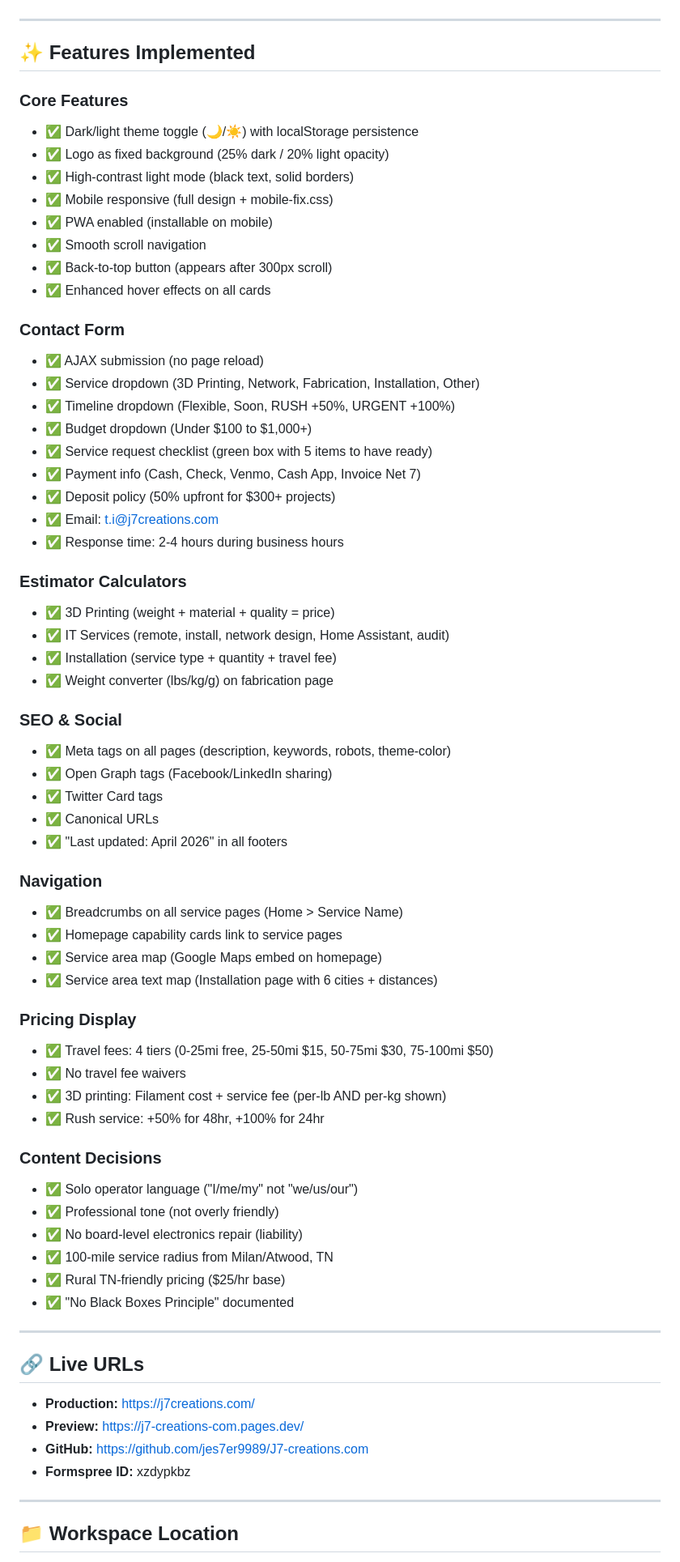
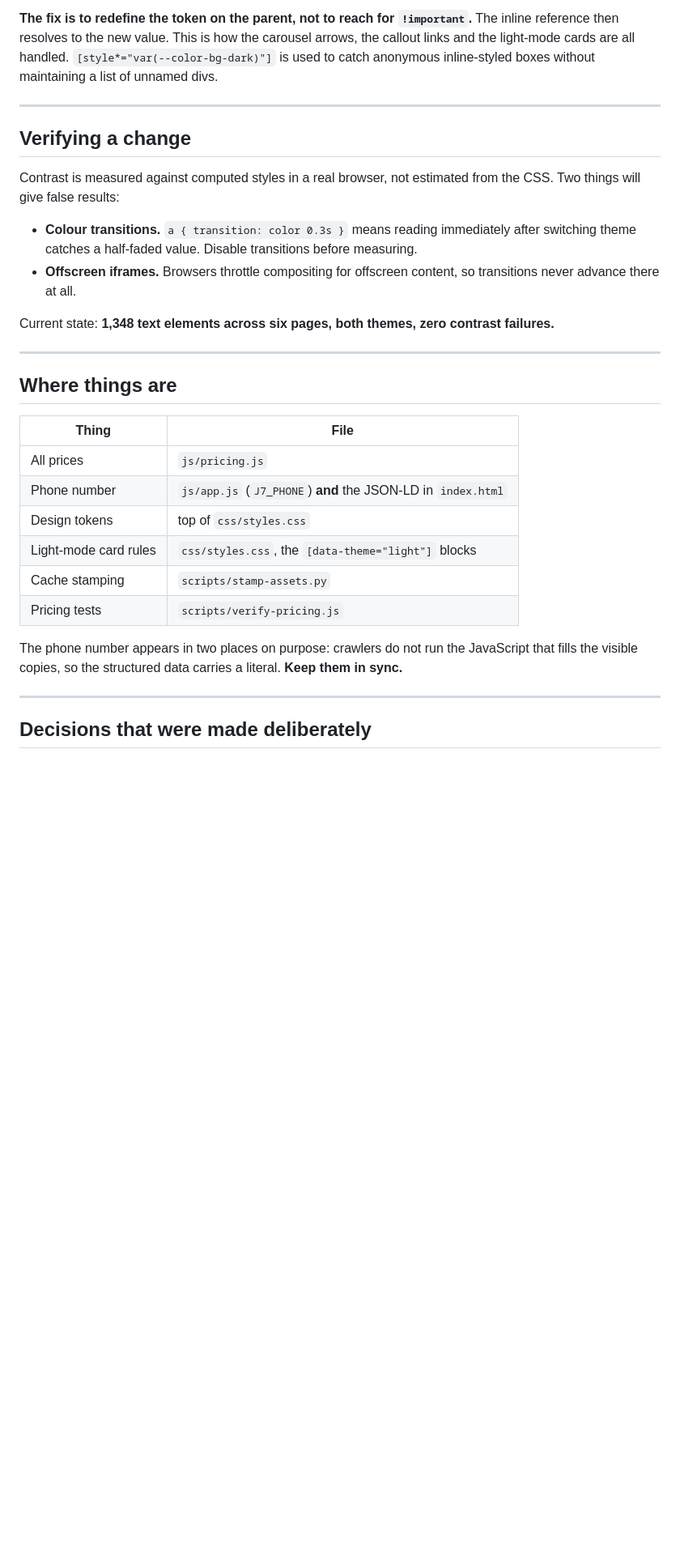
Before and after one commit to jes7er9989/J7-creations.com, a Markdown page: HANDOFF.md, the part around one of its changes. Shown at 81% size. GitHub-like rendering; blank space fills up the shorter version.

```diff
--- a/HANDOFF.md
+++ b/HANDOFF.md
@@ -42,72 +103,43 @@ The J7 Technical Solutions & Prototyping website is **100% production-ready** an
+**The fix is to redefine the token on the parent, not to reach for
+`!important`.** The inline reference then resolves to the new value. This is
+how the carousel arrows, the callout links and the light-mode cards are all
+handled. `[style*="var(--color-bg-dark)"]` is used to catch anonymous
+inline-styled boxes without maintaining a list of unnamed divs.
 
 ---
 
-## ✨ Features Implemented
+## Verifying a change
 
-### **Core Features**
-- ✅ Dark/light theme toggle (🌙/☀️) with localStorage persistence
-- ✅ Logo as fixed background (25% dark / 20% light opacity)
-- ✅ High-contrast light mode (black text, solid borders)
-- ✅ Mobile responsive (full design + mobile-fix.css)
-- ✅ PWA enabled (installable on mobile)
-- ✅ Smooth scroll navigation
-- ✅ Back-to-top button (appears after 300px scroll)
-- ✅ Enhanced hover effects on all cards
+Contrast is measured against computed styles in a real browser, not estimated
+from the CSS. Two things will give false results:
 
-### **Contact Form**
-- ✅ AJAX submission (no page reload)
-- ✅ Service dropdown (3D Printing, Network, Fabrication, Installation, Other)
-- ✅ Timeline dropdown (Flexible, Soon, RUSH +50%, URGENT +100%)
-- ✅ Budget dropdown (Under $100 to $1,000+)
-- ✅ Service request checklist (green box with 5 items to have ready)
-- ✅ Payment info (Cash, Check, Venmo, Cash App, Invoice Net 7)
-- ✅ Deposit policy (50% upfront for $300+ projects)
-- ✅ Email: t.i@j7creations.com
-- ✅ Response time: 2-4 hours during business hours
+- **Colour transitions.** `a { transition: color 0.3s }` means reading
+  immediately after switching theme catches a half-faded value. Disable
+  transitions before measuring.
+- **Offscreen iframes.** Browsers throttle compositing for offscreen content,
+  so transitions never advance there at all.
 
-### **Estimator Calculators**
-- ✅ 3D Printing (weight + material + quality = price)
-- ✅ IT Services (remote, install, network design, Home Assistant, audit)
-- ✅ Installation (service type + quantity + travel fee)
-- ✅ Weight converter (lbs/kg/g) on fabrication page
-
-### **SEO & Social**
-- ✅ Meta tags on all pages (description, keywords, robots, theme-color)
-- ✅ Open Graph tags (Facebook/LinkedIn sharing)
-- ✅ Twitter Card tags
-- ✅ Canonical URLs
-- ✅ "Last updated: April 2026" in all footers
-
-### **Navigation**
-- ✅ Breadcrumbs on all service pages (Home > Service Name)
-- ✅ Homepage capability cards link to service pages
-- ✅ Service area map (Google Maps embed on homepage)
-- ✅ Service area text map (Installation page with 6 cities + distances)
-
-### **Pricing Display**
-- ✅ Travel fees: 4 tiers (0-25mi free, 25-50mi $15, 50-75mi $30, 75-100mi $50)
-- ✅ No travel fee waivers
-- ✅ 3D printing: Filament cost + service fee (per-lb AND per-kg shown)
-- ✅ Rush service: +50% for 48hr, +100% for 24hr
-
-### **Content Decisions**
-- ✅ Solo operator language ("I/me/my" not "we/us/our")
-- ✅ Professional tone (not overly friendly)
-- ✅ No board-level electronics repair (liability)
-- ✅ 100-mile service radius from Milan/Atwood, TN
-- ✅ Rural TN-friendly pricing ($25/hr base)
-- ✅ "No Black Boxes Principle" documented
+Current state: **1,348 text elements across six pages, both themes, zero
+contrast failures.**
 
 ---
 
-## 🔗 Live URLs
+## Where things are
 
-- **Production:** https://j7creations.com/
-- **Preview:** https://j7-creations-com.pages.dev/
-- **GitHub:** https://github.com/jes7er9989/J7-creations.com
-- **Formspree ID:** xzdypkbz
+| Thing | File |
+|---|---|
+| All prices | `js/pricing.js` |
+| Phone number | `js/app.js` (`J7_PHONE`) **and** the JSON-LD in `index.html` |
+| Design tokens | top of `css/styles.css` |
+| Light-mode card rules | `css/styles.css`, the `[data-theme="light"]` blocks |
+| Cache stamping | `scripts/stamp-assets.py` |
+| Pricing tests | `scripts/verify-pricing.js` |
+
+The phone number appears in two places on purpose: crawlers do not run the
+JavaScript that fills the visible copies, so the structured data carries a
+literal. **Keep them in sync.**
 
 ---
 
-## 📁 Workspace Location
+## Decisions that were made deliberately
 
```
Also changed, not shown: other parts of HANDOFF.md (+122 -143 lines).
